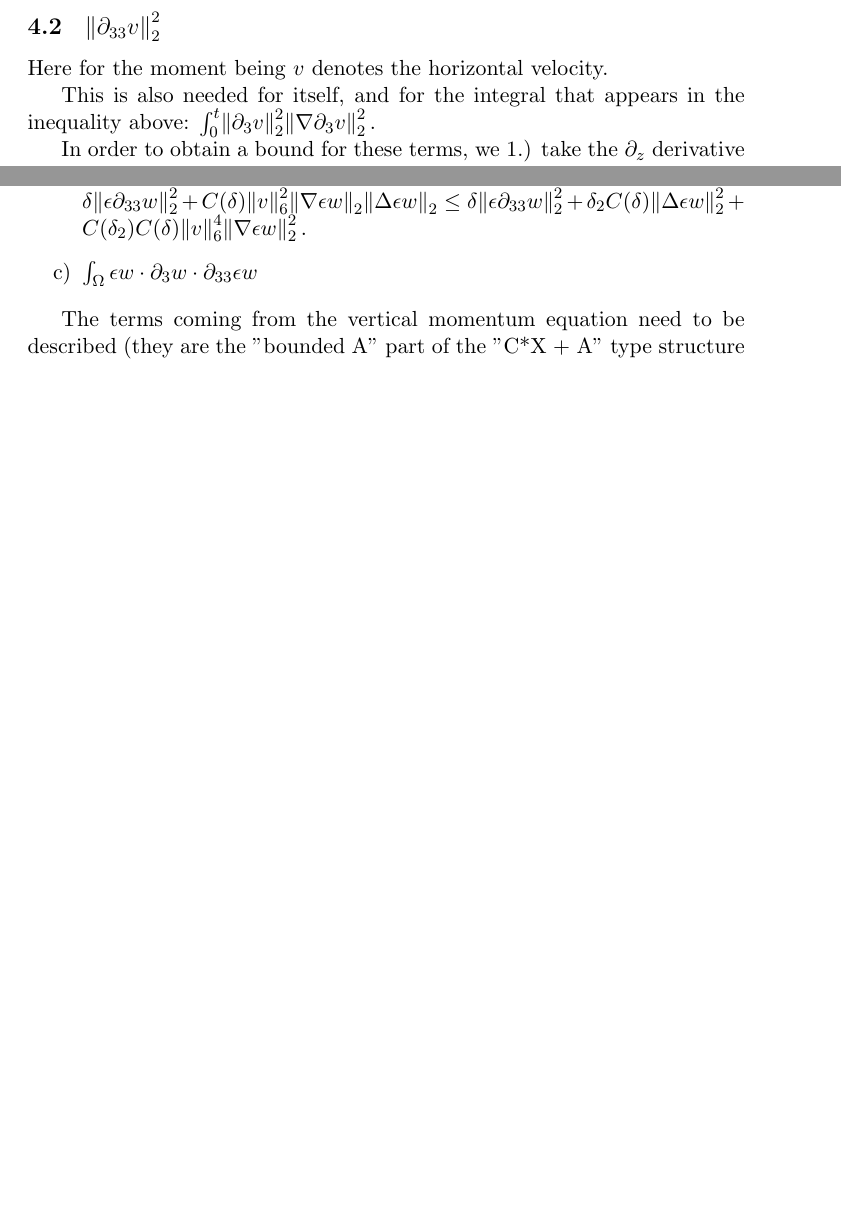
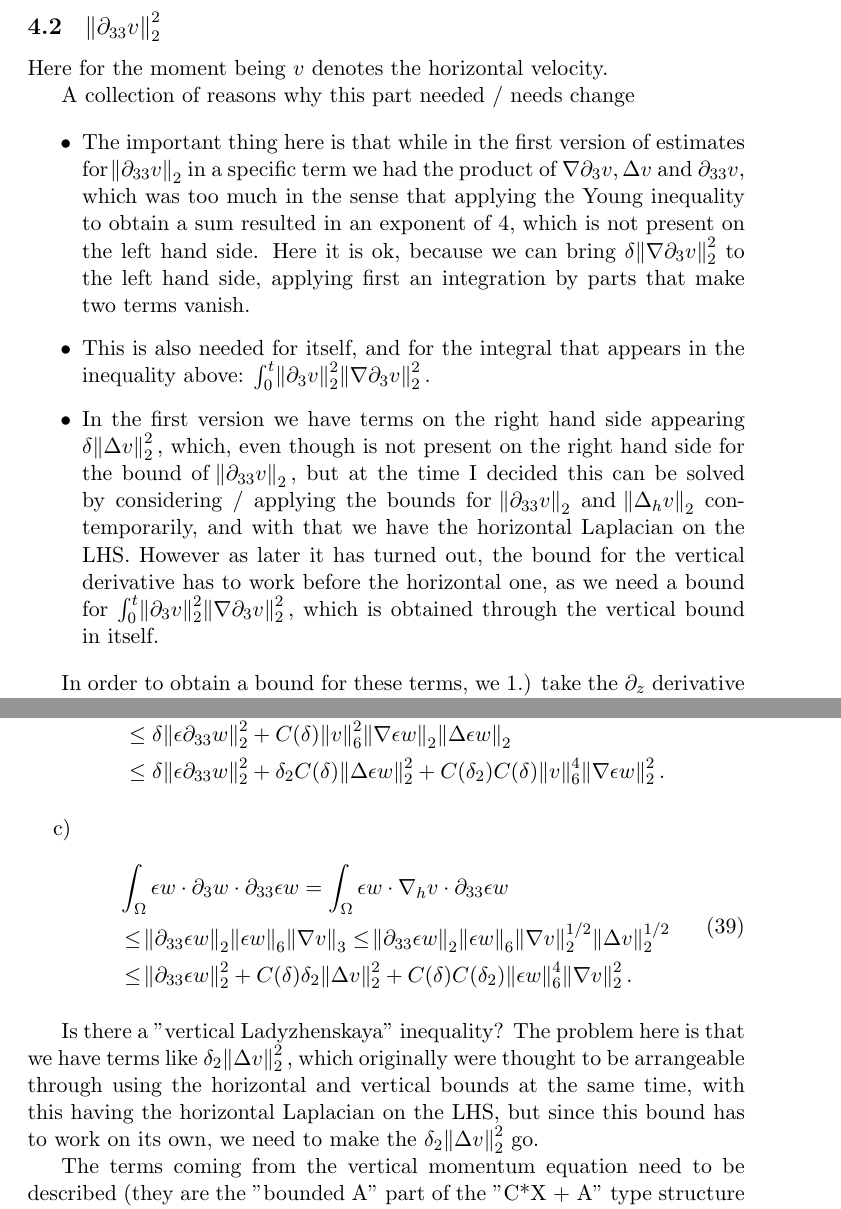
Before and after one commit to msjuhasznora/mathsgitrepo, a LaTeX paper (third/the_u_c_eps_model_March2019/the_u_c_eps_model.tex): two parts of pages 13 and 14 of 20 before the commit and two parts of pages 13 and 15 of 21 after it, joined at a grey line, cut so that both start at the same text, the shorter picture padded with empty space. Compiled offline with pdfLaTeX.

Commit message:
33 update 5

```diff
--- a/third/the_u_c_eps_model_March2019/the_u_c_eps_model.tex
+++ b/third/the_u_c_eps_model_March2019/the_u_c_eps_model.tex
@@ -425,7 +425,17 @@ Using the Gronwall inequality we are provided with a bound for $\int_0^t \norm{\
 
 Here for the moment being $v$ denotes the horizontal velocity.
 
-This is also needed for itself, and for the integral that appears in the inequality above: $\int_0^t \norm{\partial_3 v}^2_2 \norm{\nabla \partial_3 v}^2_2.$
+A collection of reasons why this part needed / needs change
+
+\begin{itemize}
+
+\item The important thing here is that while in the first version of estimates for $\norm{\partial_{33} v}_2$ in a specific term we had the product of $\nabla \partial_3 v, \Delta v$ and $\partial_{33} v,$ which was too much in the sense that applying the Young inequality to obtain a sum resulted in an exponent of $4,$ which is not present on the left hand side. Here it is ok, because we can bring $\delta \norm{\nabla \partial_3 v}_2^2$ to the left hand side, applying first an integration by parts that make two terms vanish.
+
+\item This is also needed for itself, and for the integral that appears in the inequality above: $\int_0^t \norm{\partial_3 v}^2_2 \norm{\nabla \partial_3 v}^2_2.$
+
+\item In the first version we have terms on the right hand side appearing $ \delta \norm{\Delta v}_2^2,$ which, even though is not present on the right hand side for the bound of $\norm{\partial_{33} v}_2,$ but at the time I decided this can be solved by considering / applying the bounds for  $\norm{\partial_{33} v}_2$ and  $\norm{\Delta_h v}_2$ contemporarily, and with that we have the horizontal Laplacian on the LHS. However as later it has turned out, the bound for the vertical derivative has to work before the horizontal one, as we need a bound for $\int_0^t \norm{\partial_3 v}^2_2 \norm{\nabla \partial_3 v}^2_2,$ which is obtained through the vertical bound in itself.
+
+\end{itemize}
 
 In order to obtain a bound for these terms, we 1.) take the $\partial_z$ derivative of the motion equation of $v$, 2.) multiply it by $\partial_z v$ and integrate on $\Omega$, and 3.) multiply the vertical equation by $-\partial_{33} w$ and integrate on $\Omega$, and finally 4.) take their sums.
 
@@ -481,11 +491,30 @@ Bounds for the terms coming from the vertical momentum equation that did not bec
 
 \item $\int_\Omega \epsilon c_3(v) \partial_{33} w \leq \norm{c_3(v)}_2 \norm{\partial_{33} \epsilon w}_2 \leq \delta\norm{\partial_{33} \epsilon w}_2^2 + C(\delta) \norm{c_3(v)}_2^2 \leq \delta\norm{\partial_{33} \epsilon w}_2^2 + C(\delta) \norm{v}_2^2$
 
-\item $\int_\Omega v \cdot \nabla \epsilon w \cdot \partial_{33} \epsilon w \leq \norm{\epsilon \partial_{33}w}_2 \norm{v}_6 \norm{\nabla \epsilon w}_3 \leq \norm{\epsilon \partial_{33}w}_2 \norm{v}_6 \norm{\nabla \epsilon w}_2^{1/2} \norm{\Delta \epsilon w}_2^{1/2} \leq \delta \norm{\epsilon \partial_{33}w}_2^2 + C(\delta) \norm{v}_6^2 \norm{\nabla \epsilon w}_2 \norm{\Delta \epsilon w}_2 \leq \delta \norm{\epsilon \partial_{33}w}_2^2 + \delta_2 C(\delta) \norm{\Delta \epsilon w}_2^2 + C(\delta_2 )C(\delta) \norm{v}_6^4 \norm{\nabla \epsilon w}^2_2.$
+\item
 
-\item $\int_\Omega \epsilon w \cdot \partial_3 w \cdot \partial_{33} \epsilon w$
+\begin{equation}
+\begin{split}
+&\int_\Omega v \cdot \nabla \epsilon w \cdot \partial_{33} \epsilon w \leq \norm{\epsilon \partial_{33}w}_2 \norm{v}_6 \norm{\nabla \epsilon w}_3 \\
+& \leq \norm{\epsilon \partial_{33}w}_2 \norm{v}_6 \norm{\nabla \epsilon w}_2^{1/2} \norm{\Delta \epsilon w}_2^{1/2} \\
+& \leq \delta \norm{\epsilon \partial_{33}w}_2^2 + C(\delta) \norm{v}_6^2 \norm{\nabla \epsilon w}_2 \norm{\Delta \epsilon w}_2 \\
+& \leq \delta \norm{\epsilon \partial_{33}w}_2^2 + \delta_2 C(\delta) \norm{\Delta \epsilon w}_2^2 + C(\delta_2 )C(\delta) \norm{v}_6^4 \norm{\nabla \epsilon w}^2_2.
+\end{split}
+\end{equation}
+
+\item
+
+\begin{equation}
+\begin{split}
+& \int_\Omega \epsilon w \cdot \partial_3 w \cdot \partial_{33} \epsilon w = \int_\Omega \epsilon w \cdot \nabla_h v \cdot \partial_{33} \epsilon w \\
+& \leq \norm{\partial_{33} \epsilon w}_2 \norm{\epsilon w}_6 \norm{\nabla v}_3  \leq \norm{\partial_{33} \epsilon w}_2 \norm{\epsilon w}_6 \norm{\nabla v}_2^{1/2} \norm{\Delta v}_2^{1/2} \\
+& \leq \norm{\partial_{33} \epsilon w}_2^2 + C(\delta) \delta_2 \norm{\Delta v}_2^2 + C(\delta) C(\delta_2) \norm{\epsilon w}_6^4 \norm{\nabla v}_2^2.
+\end{split}
+\end{equation}
 
 \end{enumerate}
+
+Is there a "vertical Ladyzhenskaya" inequality? The problem here is that we have terms like $\delta_2 \norm{\Delta v}_2^2,$ which originally were thought to be arrangeable through using the horizontal and vertical bounds at the same time, with this having the horizontal Laplacian on the LHS, but since this bound has to work on its own, we need to make the $\delta_2 \norm{\Delta v}_2^2$ go.
 
 The terms coming from the vertical momentum equation need to be described (they are the "bounded A" part of the "C*X + A" type structure of the Gronwall inequality), these then have to be merged with the previous bounds, and write down the Gronwall inequality.
 
```
